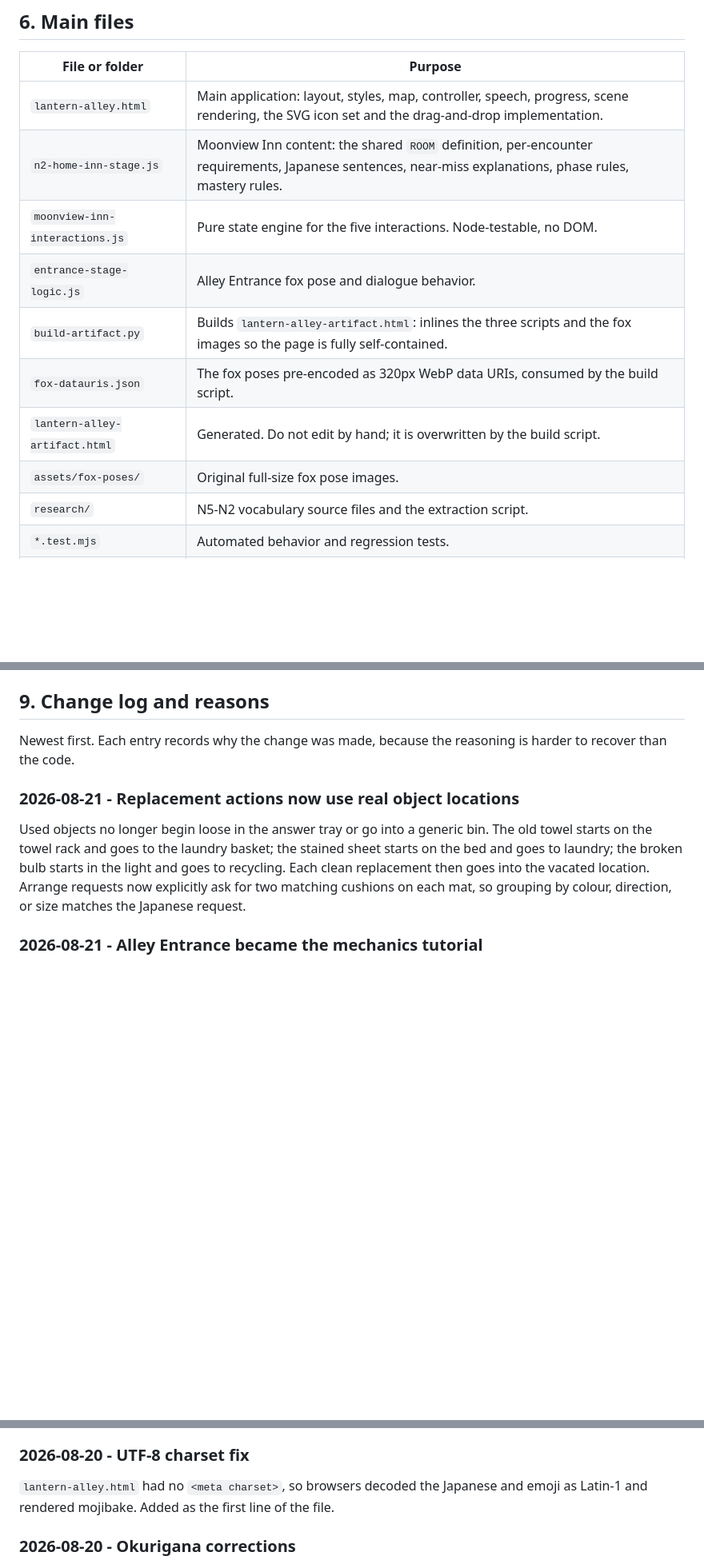
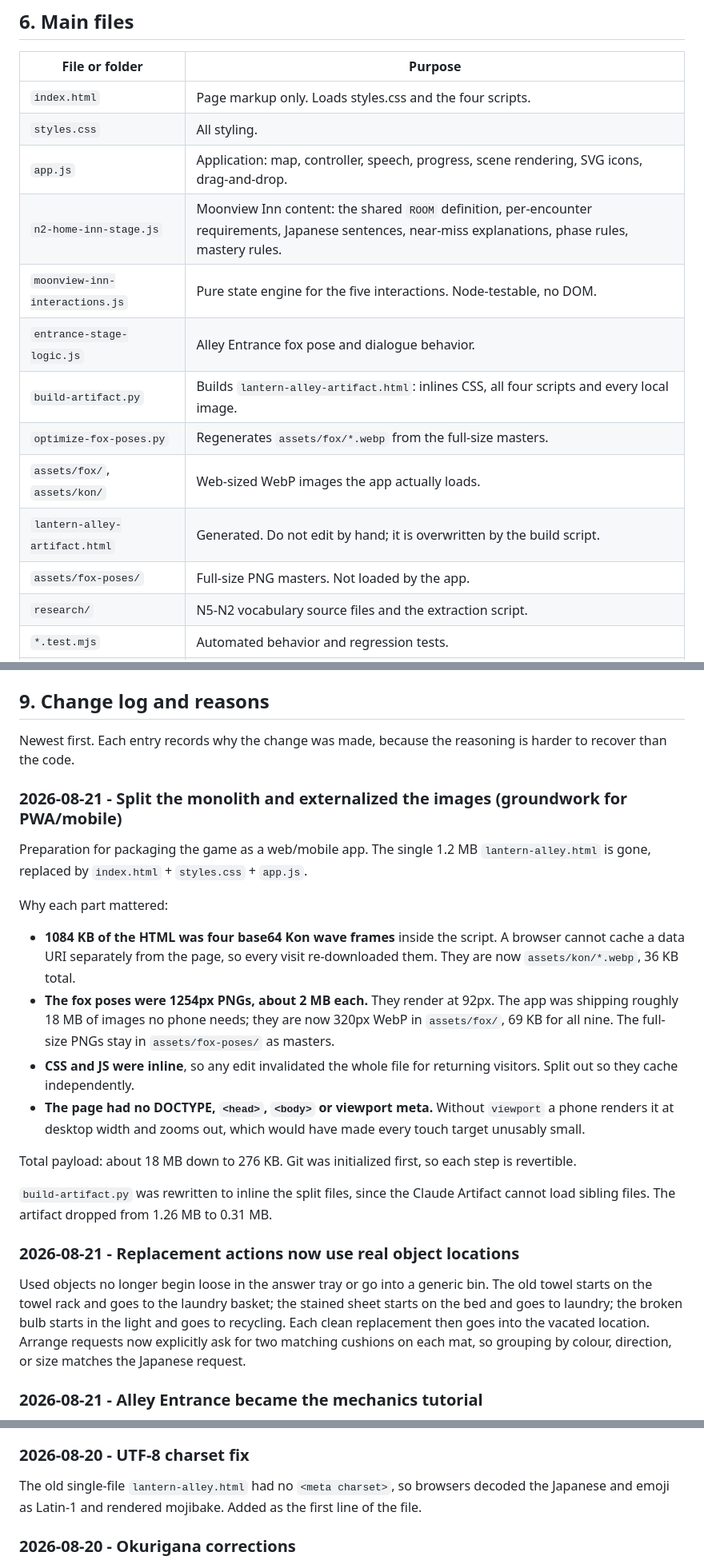
Before and after one commit to Chibs-hub/LantAlley, a Markdown page: PROJECT-HANDOFF.md, 3 parts joined by grey strips. Shown at 80% size. GitHub-like rendering; blank space fills up the shorter version.

Commit message:
Update handoff for the split build
Documents the new file layout, the image-size reasoning, and records
git init as the first reversible step.

Co-Authored-By: Claude Opus 5 <noreply@anthropic.com>

```diff
--- a/PROJECT-HANDOFF.md
+++ b/PROJECT-HANDOFF.md
@@ -90,14 +90,17 @@ Important: browser progress is not part of the project folder. Copying or zippin
 
 | File or folder | Purpose |
 | --- | --- |
-| `lantern-alley.html` | Main application: layout, styles, map, controller, speech, progress, scene rendering, the SVG icon set and the drag-and-drop implementation. |
+| `index.html` | Page markup only. Loads styles.css and the four scripts. |
+| `styles.css` | All styling. |
+| `app.js` | Application: map, controller, speech, progress, scene rendering, SVG icons, drag-and-drop. |
 | `n2-home-inn-stage.js` | Moonview Inn content: the shared `ROOM` definition, per-encounter requirements, Japanese sentences, near-miss explanations, phase rules, mastery rules. |
 | `moonview-inn-interactions.js` | Pure state engine for the five interactions. Node-testable, no DOM. |
 | `entrance-stage-logic.js` | Alley Entrance fox pose and dialogue behavior. |
-| `build-artifact.py` | Builds `lantern-alley-artifact.html`: inlines the three scripts and the fox images so the page is fully self-contained. |
-| `fox-datauris.json` | The fox poses pre-encoded as 320px WebP data URIs, consumed by the build script. |
+| `build-artifact.py` | Builds `lantern-alley-artifact.html`: inlines CSS, all four scripts and every local image. |
+| `optimize-fox-poses.py` | Regenerates `assets/fox/*.webp` from the full-size masters. |
+| `assets/fox/`, `assets/kon/` | Web-sized WebP images the app actually loads. |
 | `lantern-alley-artifact.html` | Generated. Do not edit by hand; it is overwritten by the build script. |
-| `assets/fox-poses/` | Original full-size fox pose images. |
+| `assets/fox-poses/` | Full-size PNG masters. Not loaded by the app. |
 | `research/` | N5-N2 vocabulary source files and the extraction script. |
 | `*.test.mjs` | Automated behavior and regression tests. |
 | `docs/superpowers/` | Design and implementation planning documents. Note these predate the redesign in section 9 and describe the older tag-matching mechanics. |
@@ -137,6 +140,21 @@ An artifact cannot load sibling `.js` files or local images, which is why the bu
 ## 9. Change log and reasons
 
 Newest first. Each entry records why the change was made, because the reasoning is harder to recover than the code.
+
+### 2026-08-21 - Split the monolith and externalized the images (groundwork for PWA/mobile)
+
+Preparation for packaging the game as a web/mobile app. The single 1.2 MB `lantern-alley.html` is gone, replaced by `index.html` + `styles.css` + `app.js`.
+
+Why each part mattered:
+
+- **1084 KB of the HTML was four base64 Kon wave frames** inside the script. A browser cannot cache a data URI separately from the page, so every visit re-downloaded them. They are now `assets/kon/*.webp`, 36 KB total.
+- **The fox poses were 1254px PNGs, about 2 MB each.** They render at 92px. The app was shipping roughly 18 MB of images no phone needs; they are now 320px WebP in `assets/fox/`, 69 KB for all nine. The full-size PNGs stay in `assets/fox-poses/` as masters.
+- **CSS and JS were inline**, so any edit invalidated the whole file for returning visitors. Split out so they cache independently.
+- **The page had no DOCTYPE, `<head>`, `<body>` or viewport meta.** Without `viewport` a phone renders it at desktop width and zooms out, which would have made every touch target unusably small.
+
+Total payload: about 18 MB down to 276 KB. Git was initialized first, so each step is revertible.
+
+`build-artifact.py` was rewritten to inline the split files, since the Claude Artifact cannot load sibling files. The artifact dropped from 1.26 MB to 0.31 MB.
 
 ### 2026-08-21 - Replacement actions now use real object locations
 
@@ -204,7 +222,7 @@ Answers became draggable objects moved onto zones in the room, and visible capti
 
 ### 2026-08-20 - UTF-8 charset fix
 
-`lantern-alley.html` had no `<meta charset>`, so browsers decoded the Japanese and emoji as Latin-1 and rendered mojibake. Added as the first line of the file.
+The old single-file `lantern-alley.html` had no `<meta charset>`, so browsers decoded the Japanese and emoji as Latin-1 and rendered mojibake. Added as the first line of the file.
 
 ### 2026-08-20 - Okurigana corrections
 
```
Also changed, not shown: other parts of PROJECT-HANDOFF.md (+3 -5 lines).
